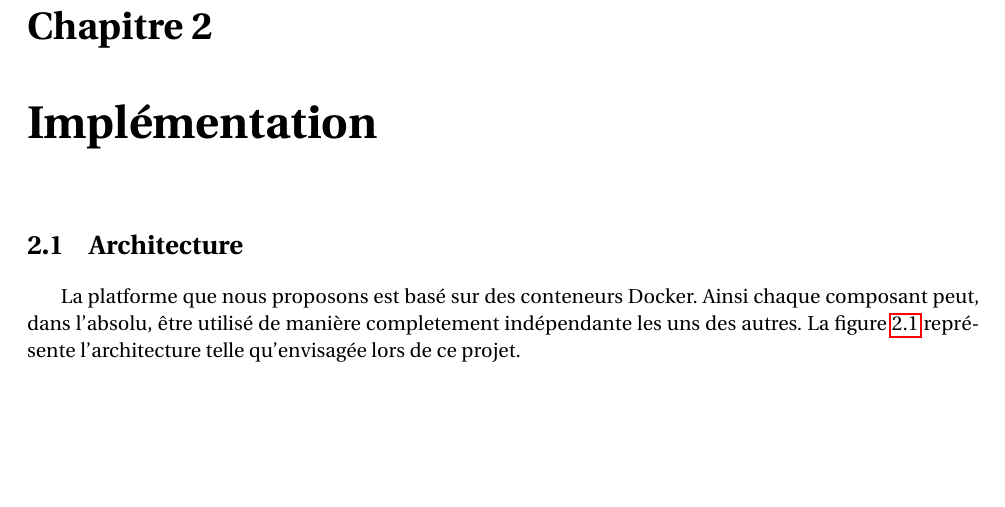
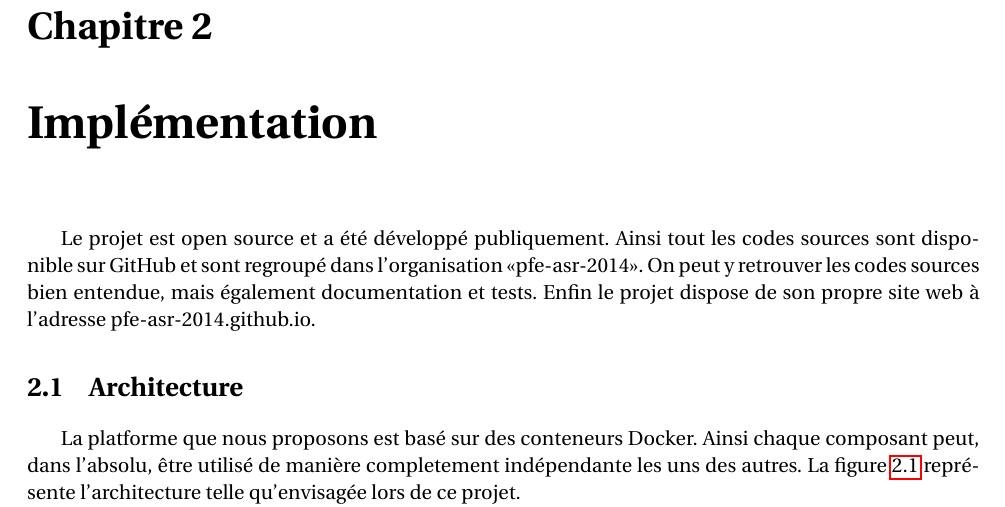
Before and after one commit to pfe-asr-2014/pfe-asr-2014.github.io, a LaTeX document (french/report.tex): part of page 6 of 11, cut so that both start at the same text, the shorter picture padded with empty space. Compiled offline with pdfLaTeX.

Commit message:
open source mention

```diff
--- a/french/report.tex
+++ b/french/report.tex
@@ -219,6 +219,8 @@ Le tableau \ref{compat} résume la compatibilité des environnements basés sur
 
 \chapter{Implémentation}
 
+Le projet est open source et a été développé publiquement. Ainsi tout les codes sources sont disponible sur GitHub et sont regroupé dans l'organisation «pfe-asr-2014». On peut y retrouver les codes sources bien entendue, mais également documentation et tests. Enfin le projet dispose de son propre site web à l'adresse pfe-asr-2014.github.io.
+
 \section{Architecture}
 
 La platforme que nous proposons est basé sur des conteneurs Docker. Ainsi chaque composant peut, dans l'absolu, être utilisé de manière
```
